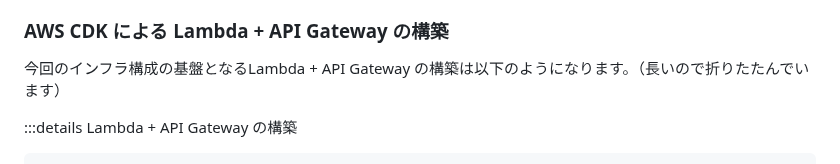
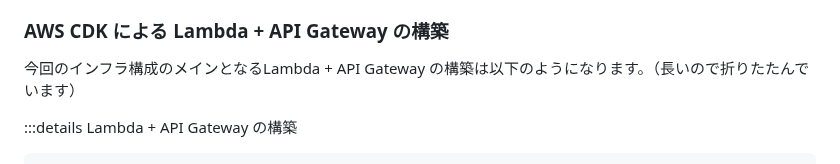
Before and after one commit to bun913/zenn_articlies, a Markdown page: articles/3eadb58169f235.md, the part around the change. GitHub-like rendering.

Commit message:
chore: 表現変更

```diff
--- a/articles/3eadb58169f235.md
+++ b/articles/3eadb58169f235.md
@@ -134,7 +134,7 @@ export class ManuallyManagedResourceStack extends cdk.Stack {
 
 ### AWS CDK による Lambda + API Gateway の構築
 
-今回のインフラ構成の基盤となるLambda + API Gateway の構築は以下のようになります。（長いので折りたたんでいます）
+今回のインフラ構成のメインとなるLambda + API Gateway の構築は以下のようになります。（長いので折りたたんでいます）
 
 :::details Lambda + API Gateway の構築
 
```
